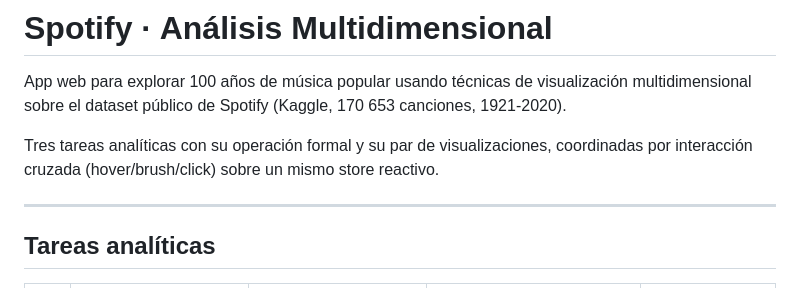
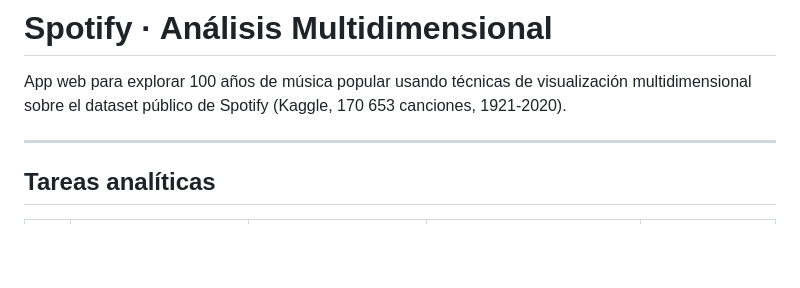
Before and after one commit to bihoepiro/spotify-multidim-viz, a Markdown page: README.md, the part around the change. GitHub-like rendering; blank space fills up the shorter version.

```diff
--- a/README.md
+++ b/README.md
@@ -4,9 +4,6 @@ App web para explorar 100 años de música popular usando técnicas de visualiza
 multidimensional sobre el dataset público de Spotify (Kaggle, 170 653 canciones,
 1921-2020).
 
-Tres tareas analíticas con su operación formal y su par de visualizaciones,
-coordinadas por interacción cruzada (hover/brush/click) sobre un mismo store
-reactivo.
 
 ---
 
```
